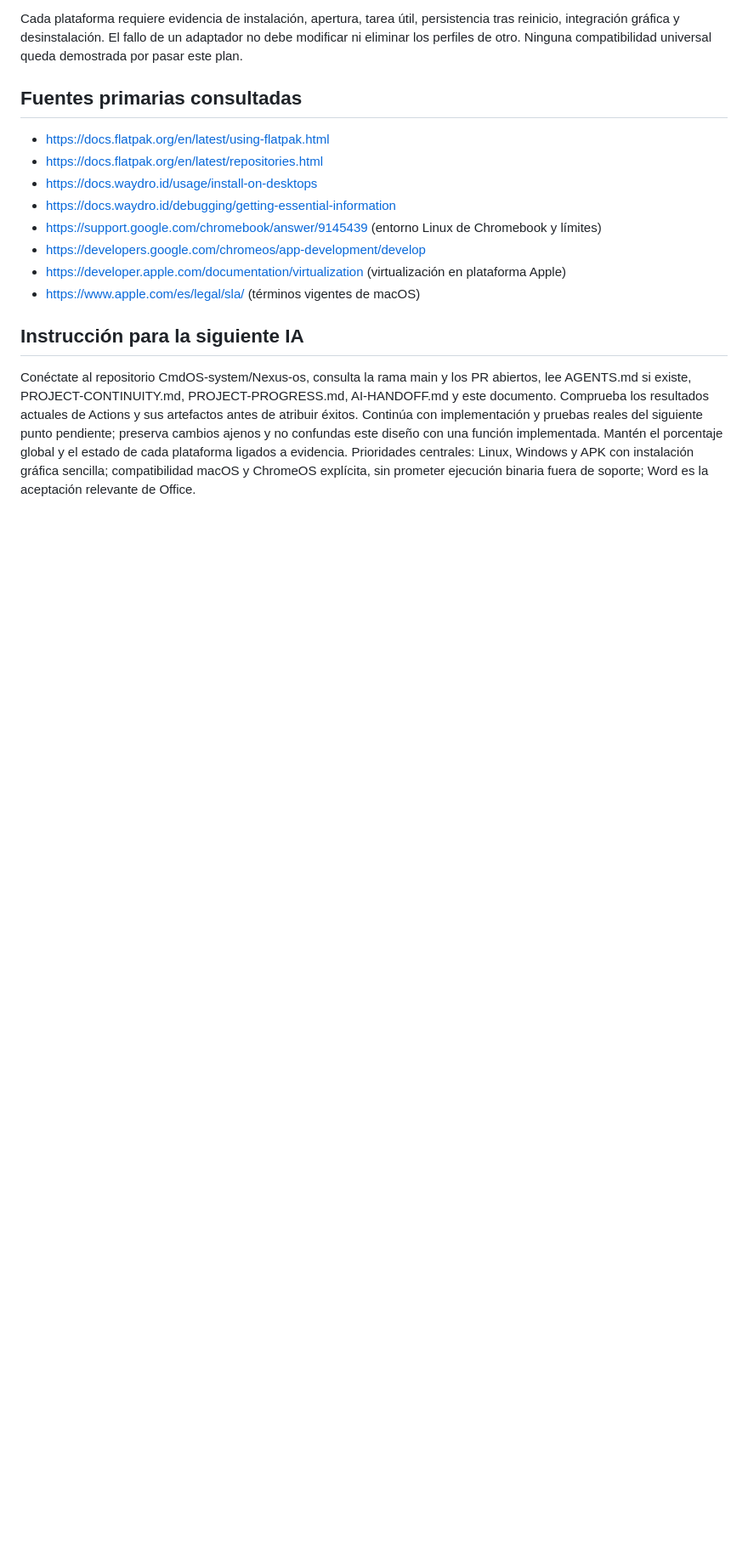
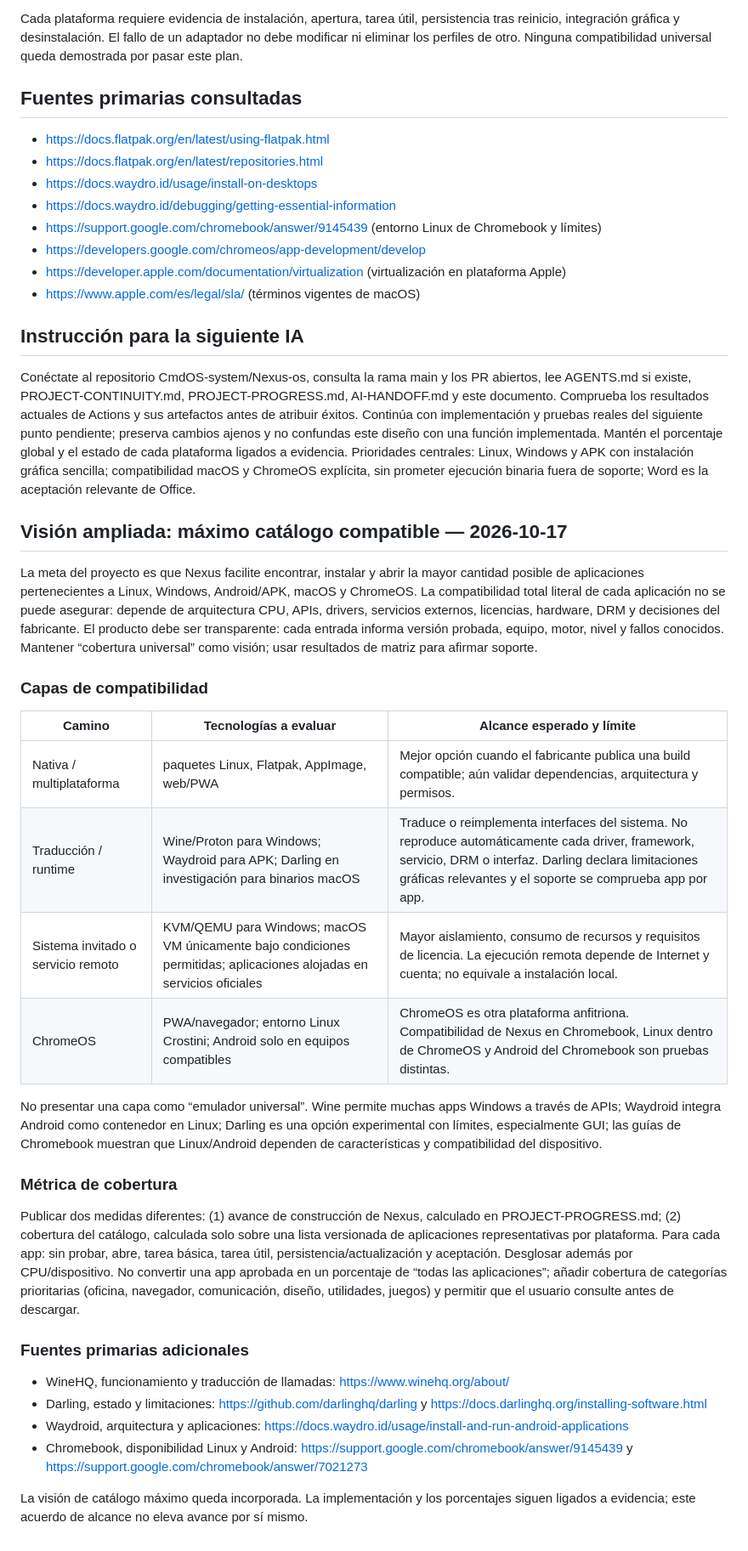
Before and after one commit to CmdOS-system/Nexus-os, a Markdown page: docs/MULTIPLATFORM-APPLICATIONS.md, the part around one of its changes. Shown at 85% size. Rendered like a GitHub page; blank space fills up the shorter version.

Commit message:
Define broad application compatibility vision and measurable support matrix

```diff
--- a/docs/MULTIPLATFORM-APPLICATIONS.md
+++ b/docs/MULTIPLATFORM-APPLICATIONS.md
@@ -63,3 +63,32 @@ Cada plataforma requiere evidencia de instalación, apertura, tarea útil, persi
 
 ## Instrucción para la siguiente IA
 Conéctate al repositorio CmdOS-system/Nexus-os, consulta la rama main y los PR abiertos, lee AGENTS.md si existe, PROJECT-CONTINUITY.md, PROJECT-PROGRESS.md, AI-HANDOFF.md y este documento. Comprueba los resultados actuales de Actions y sus artefactos antes de atribuir éxitos. Continúa con implementación y pruebas reales del siguiente punto pendiente; preserva cambios ajenos y no confundas este diseño con una función implementada. Mantén el porcentaje global y el estado de cada plataforma ligados a evidencia. Prioridades centrales: Linux, Windows y APK con instalación gráfica sencilla; compatibilidad macOS y ChromeOS explícita, sin prometer ejecución binaria fuera de soporte; Word es la aceptación relevante de Office.
+
+
+## Visión ampliada: máximo catálogo compatible — 2026-10-17
+
+La meta del proyecto es que Nexus facilite encontrar, instalar y abrir la mayor cantidad posible de aplicaciones pertenecientes a Linux, Windows, Android/APK, macOS y ChromeOS. La compatibilidad total literal de cada aplicación no se puede asegurar: depende de arquitectura CPU, APIs, drivers, servicios externos, licencias, hardware, DRM y decisiones del fabricante. El producto debe ser transparente: cada entrada informa versión probada, equipo, motor, nivel y fallos conocidos. Mantener “cobertura universal” como visión; usar resultados de matriz para afirmar soporte.
+
+### Capas de compatibilidad
+
+| Camino | Tecnologías a evaluar | Alcance esperado y límite |
+| --- | --- | --- |
+| Nativa / multiplataforma | paquetes Linux, Flatpak, AppImage, web/PWA | Mejor opción cuando el fabricante publica una build compatible; aún validar dependencias, arquitectura y permisos. |
+| Traducción / runtime | Wine/Proton para Windows; Waydroid para APK; Darling en investigación para binarios macOS | Traduce o reimplementa interfaces del sistema. No reproduce automáticamente cada driver, framework, servicio, DRM o interfaz. Darling declara limitaciones gráficas relevantes y el soporte se comprueba app por app. |
+| Sistema invitado o servicio remoto | KVM/QEMU para Windows; macOS VM únicamente bajo condiciones permitidas; aplicaciones alojadas en servicios oficiales | Mayor aislamiento, consumo de recursos y requisitos de licencia. La ejecución remota depende de Internet y cuenta; no equivale a instalación local. |
+| ChromeOS | PWA/navegador; entorno Linux Crostini; Android solo en equipos compatibles | ChromeOS es otra plataforma anfitriona. Compatibilidad de Nexus en Chromebook, Linux dentro de ChromeOS y Android del Chromebook son pruebas distintas. |
+
+No presentar una capa como “emulador universal”. Wine permite muchas apps Windows a través de APIs; Waydroid integra Android como contenedor en Linux; Darling es una opción experimental con límites, especialmente GUI; las guías de Chromebook muestran que Linux/Android dependen de características y compatibilidad del dispositivo.
+
+### Métrica de cobertura
+
+Publicar dos medidas diferentes: (1) avance de construcción de Nexus, calculado en PROJECT-PROGRESS.md; (2) cobertura del catálogo, calculada solo sobre una lista versionada de aplicaciones representativas por plataforma. Para cada app: sin probar, abre, tarea básica, tarea útil, persistencia/actualización y aceptación. Desglosar además por CPU/dispositivo. No convertir una app aprobada en un porcentaje de “todas las aplicaciones”; añadir cobertura de categorías prioritarias (oficina, navegador, comunicación, diseño, utilidades, juegos) y permitir que el usuario consulte antes de descargar.
+
+### Fuentes primarias adicionales
+
+- WineHQ, funcionamiento y traducción de llamadas: https://www.winehq.org/about/
+- Darling, estado y limitaciones: https://github.com/darlinghq/darling y https://docs.darlinghq.org/installing-software.html
+- Waydroid, arquitectura y aplicaciones: https://docs.waydro.id/usage/install-and-run-android-applications
+- Chromebook, disponibilidad Linux y Android: https://support.google.com/chromebook/answer/9145439 y https://support.google.com/chromebook/answer/7021273
+
+La visión de catálogo máximo queda incorporada. La implementación y los porcentajes siguen ligados a evidencia; este acuerdo de alcance no eleva avance por sí mismo.
```
Also changed, not shown: other parts of docs/MULTIPLATFORM-APPLICATIONS.md (+1 -1 lines), docs/PROJECT-PROGRESS.md (+7 -0 lines).
